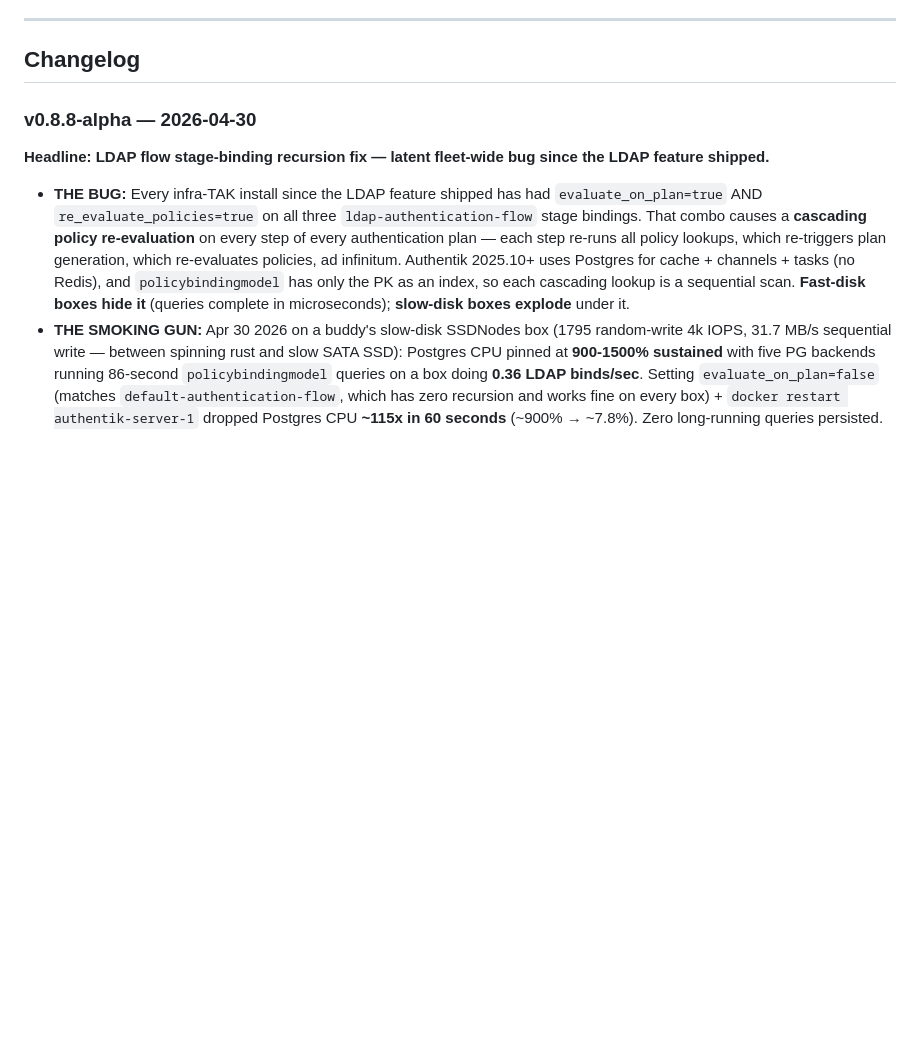
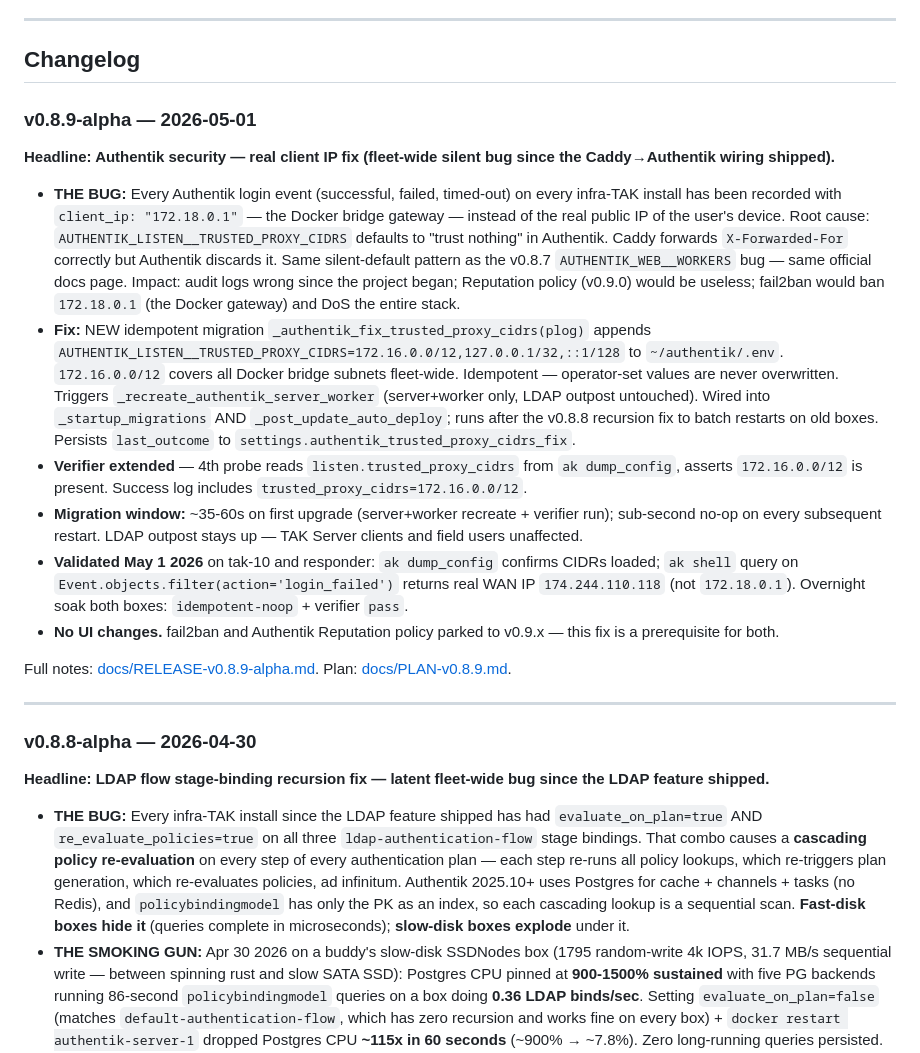
Before and after one commit to joshuafuller/infra-TAK, a Markdown page: README.md, the part around the change. GitHub-like rendering; blank space fills up the shorter version.

Commit message:
v0.8.9-alpha: update README changelog + handoff doc
- README: add v0.8.9-alpha changelog entry
- HANDOFF: bump current release to v0.8.9-alpha, add v0.8.9 incident
  entry (trusted proxy CIDRs fleet-wide silent bug), add NEVER rule for
  AUTHENTIK_LISTEN__TRUSTED_PROXY_CIDRS, update VALIDATED and See sections

Co-authored-by: Cursor <cursoragent@cursor.com>

```diff
--- a/README.md
+++ b/README.md
@@ -299,6 +299,20 @@ Each page has buttons that do specific things. Here's what they do and when to u
 ---
 
 ## Changelog
+
+### v0.8.9-alpha — 2026-05-01
+
+**Headline: Authentik security — real client IP fix (fleet-wide silent bug since the Caddy→Authentik wiring shipped).**
+- **THE BUG:** Every Authentik login event (successful, failed, timed-out) on every infra-TAK install has been recorded with `client_ip: "172.18.0.1"` — the Docker bridge gateway — instead of the real public IP of the user's device. Root cause: `AUTHENTIK_LISTEN__TRUSTED_PROXY_CIDRS` defaults to "trust nothing" in Authentik. Caddy forwards `X-Forwarded-For` correctly but Authentik discards it. Same silent-default pattern as the v0.8.7 `AUTHENTIK_WEB__WORKERS` bug — same official docs page. Impact: audit logs wrong since the project began; Reputation policy (v0.9.0) would be useless; fail2ban would ban `172.18.0.1` (the Docker gateway) and DoS the entire stack.
+- **Fix:** NEW idempotent migration `_authentik_fix_trusted_proxy_cidrs(plog)` appends `AUTHENTIK_LISTEN__TRUSTED_PROXY_CIDRS=172.16.0.0/12,127.0.0.1/32,::1/128` to `~/authentik/.env`. `172.16.0.0/12` covers all Docker bridge subnets fleet-wide. Idempotent — operator-set values are never overwritten. Triggers `_recreate_authentik_server_worker` (server+worker only, LDAP outpost untouched). Wired into `_startup_migrations` AND `_post_update_auto_deploy`; runs after the v0.8.8 recursion fix to batch restarts on old boxes. Persists `last_outcome` to `settings.authentik_trusted_proxy_cidrs_fix`.
+- **Verifier extended** — 4th probe reads `listen.trusted_proxy_cidrs` from `ak dump_config`, asserts `172.16.0.0/12` is present. Success log includes `trusted_proxy_cidrs=172.16.0.0/12`.
+- **Migration window:** ~35-60s on first upgrade (server+worker recreate + verifier run); sub-second no-op on every subsequent restart. LDAP outpost stays up — TAK Server clients and field users unaffected.
+- **Validated May 1 2026** on tak-10 and responder: `ak dump_config` confirms CIDRs loaded; `ak shell` query on `Event.objects.filter(action='login_failed')` returns real WAN IP `174.244.110.118` (not `172.18.0.1`). Overnight soak both boxes: `idempotent-noop` + verifier `pass`.
+- **No UI changes.** fail2ban and Authentik Reputation policy parked to v0.9.x — this fix is a prerequisite for both.
+
+Full notes: [docs/RELEASE-v0.8.9-alpha.md](docs/RELEASE-v0.8.9-alpha.md). Plan: [docs/PLAN-v0.8.9.md](docs/PLAN-v0.8.9.md).
+
+---
 
 ### v0.8.8-alpha — 2026-04-30
 
```
